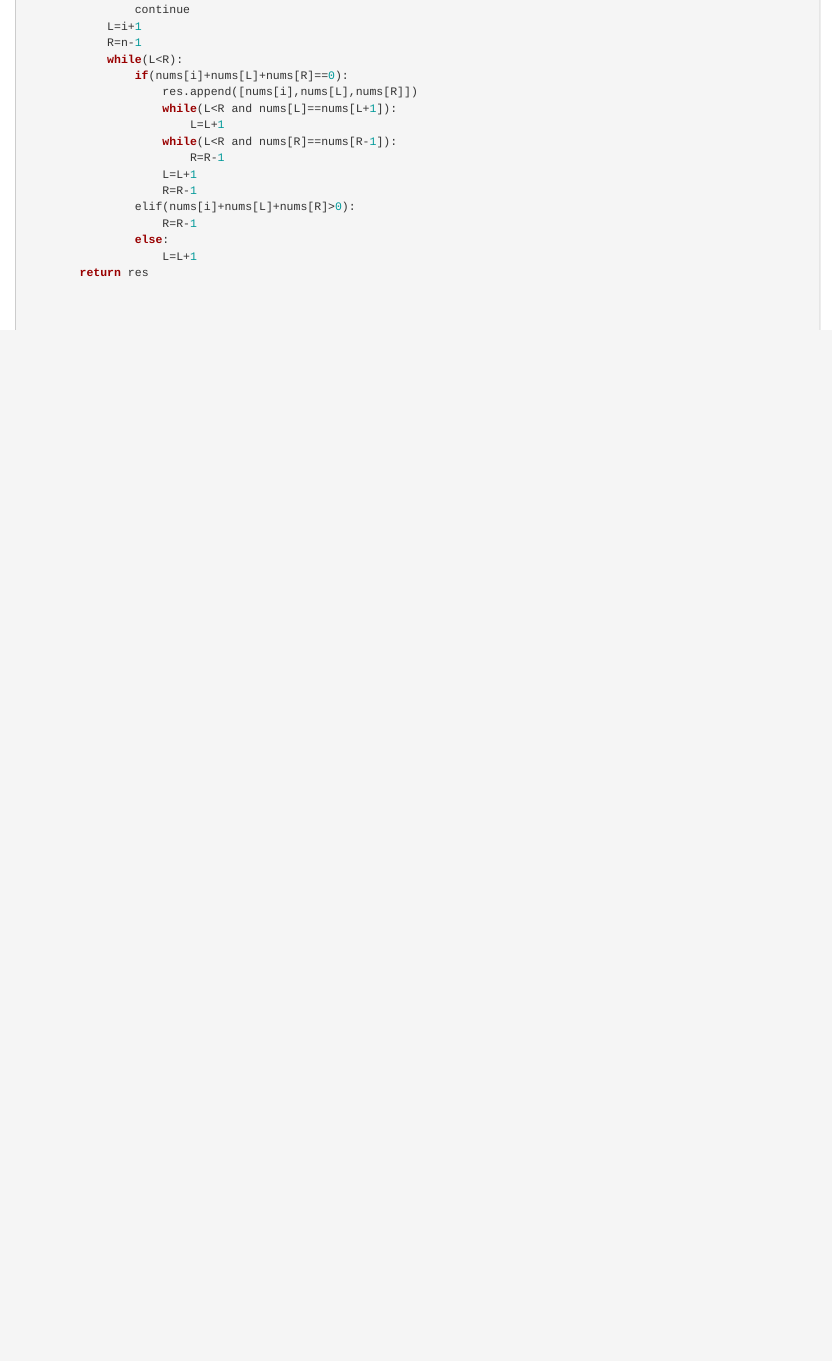
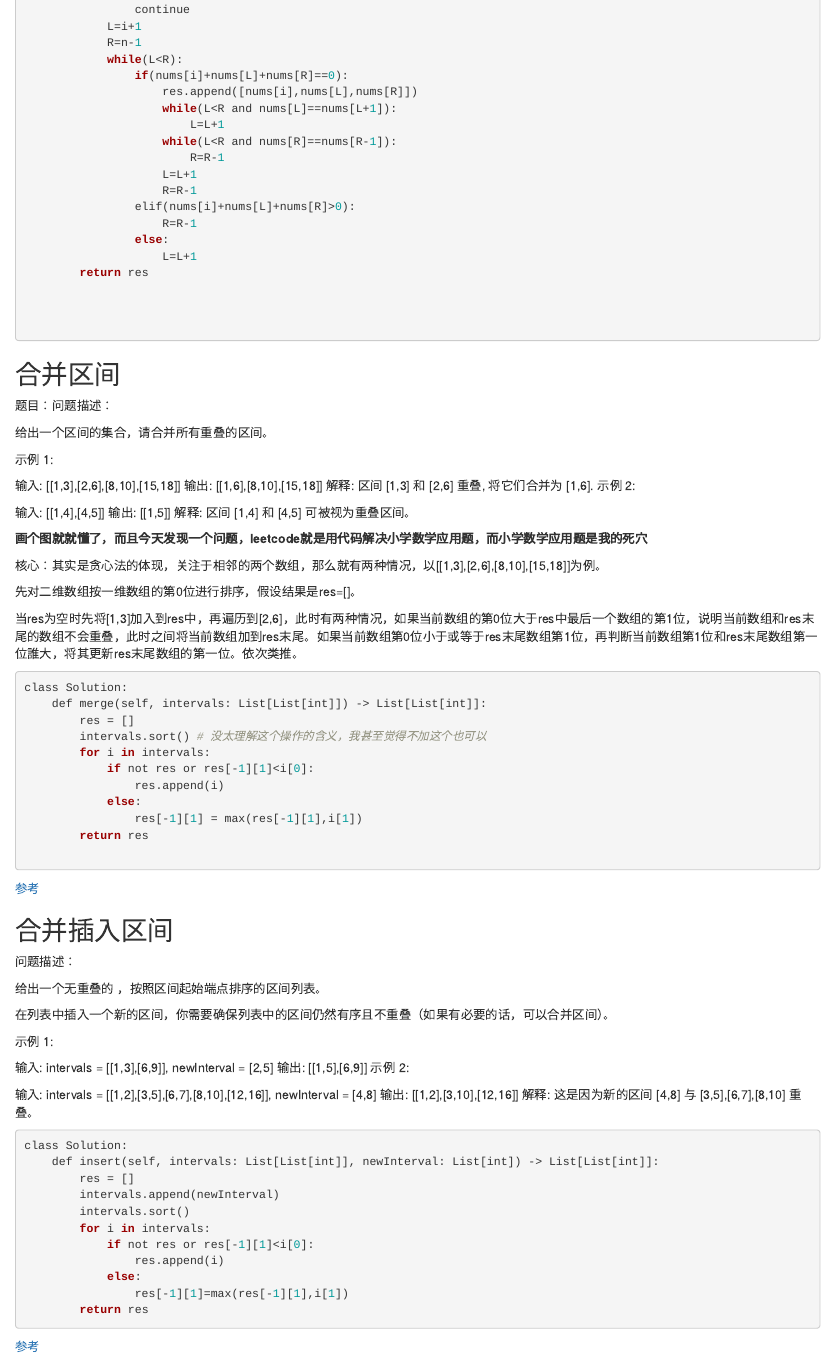
Before and after one commit to gaowenxin95/leetcode-cookbook, an R Markdown document (analysis/array.Rmd): the page in a window 1100 px wide, from 4330 px down. Rendered offline with R 4.5, knitr and Pandoc, with nearby package versions.

Commit message:
add notes

````diff
--- a/analysis/array.Rmd
+++ b/analysis/array.Rmd
@@ -288,3 +288,82 @@ class Solution:
 
 
 ```
+
+## 合并区间
+
+题目：问题描述：
+
+给出一个区间的集合，请合并所有重叠的区间。
+
+示例 1:
+
+输入: [[1,3],[2,6],[8,10],[15,18]]
+输出: [[1,6],[8,10],[15,18]]
+解释: 区间 [1,3] 和 [2,6] 重叠, 将它们合并为 [1,6].
+示例 2:
+
+输入: [[1,4],[4,5]]
+输出: [[1,5]]
+解释: 区间 [1,4] 和 [4,5] 可被视为重叠区间。
+
+**画个图就就懂了，而且今天发现一个问题，leetcode就是用代码解决小学数学应用题，而小学数学应用题是我的死穴**
+
+
+
+核心：其实是贪心法的体现，关注于相邻的两个数组，那么就有两种情况，以[[1,3],[2,6],[8,10],[15,18]]为例。
+
+先对二维数组按一维数组的第0位进行排序，假设结果是res=[]。
+
+当res为空时先将[1,3]加入到res中，再遍历到[2,6]，此时有两种情况，如果当前数组的第0位大于res中最后一个数组的第1位，说明当前数组和res末尾的数组不会重叠，此时之间将当前数组加到res末尾。如果当前数组第0位小于或等于res末尾数组第1位，再判断当前数组第1位和res末尾数组第一位誰大，将其更新res末尾数组的第一位。依次类推。
+
+
+```r
+class Solution:
+    def merge(self, intervals: List[List[int]]) -> List[List[int]]:
+        res = []
+        intervals.sort() # 没太理解这个操作的含义，我甚至觉得不加这个也可以
+        for i in intervals:
+            if not res or res[-1][1]<i[0]:
+                res.append(i)
+            else:
+                res[-1][1] = max(res[-1][1],i[1])
+        return res
+
+```
+
+[参考](https://www.cnblogs.com/xiximayou/p/12346966.html)
+
+## 合并插入区间
+
+问题描述：
+
+给出一个无重叠的 ，按照区间起始端点排序的区间列表。
+
+在列表中插入一个新的区间，你需要确保列表中的区间仍然有序且不重叠（如果有必要的话，可以合并区间）。
+
+示例 1:
+
+输入: intervals = [[1,3],[6,9]], newInterval = [2,5]
+输出: [[1,5],[6,9]]
+示例 2:
+
+输入: intervals = [[1,2],[3,5],[6,7],[8,10],[12,16]], newInterval = [4,8]
+输出: [[1,2],[3,10],[12,16]]
+解释: 这是因为新的区间 [4,8] 与 [3,5],[6,7],[8,10] 重叠。
+
+
+```r
+class Solution:
+    def insert(self, intervals: List[List[int]], newInterval: List[int]) -> List[List[int]]:
+        res = []
+        intervals.append(newInterval)
+        intervals.sort()
+        for i in intervals:
+            if not res or res[-1][1]<i[0]:
+                res.append(i)
+            else:
+                res[-1][1]=max(res[-1][1],i[1])
+        return res
+```
+
+[参考](https://www.cnblogs.com/xiximayou/p/12347243.html)
````
Also changed, not shown: analysis/base_kg.Rmd (+17 -0 lines).
